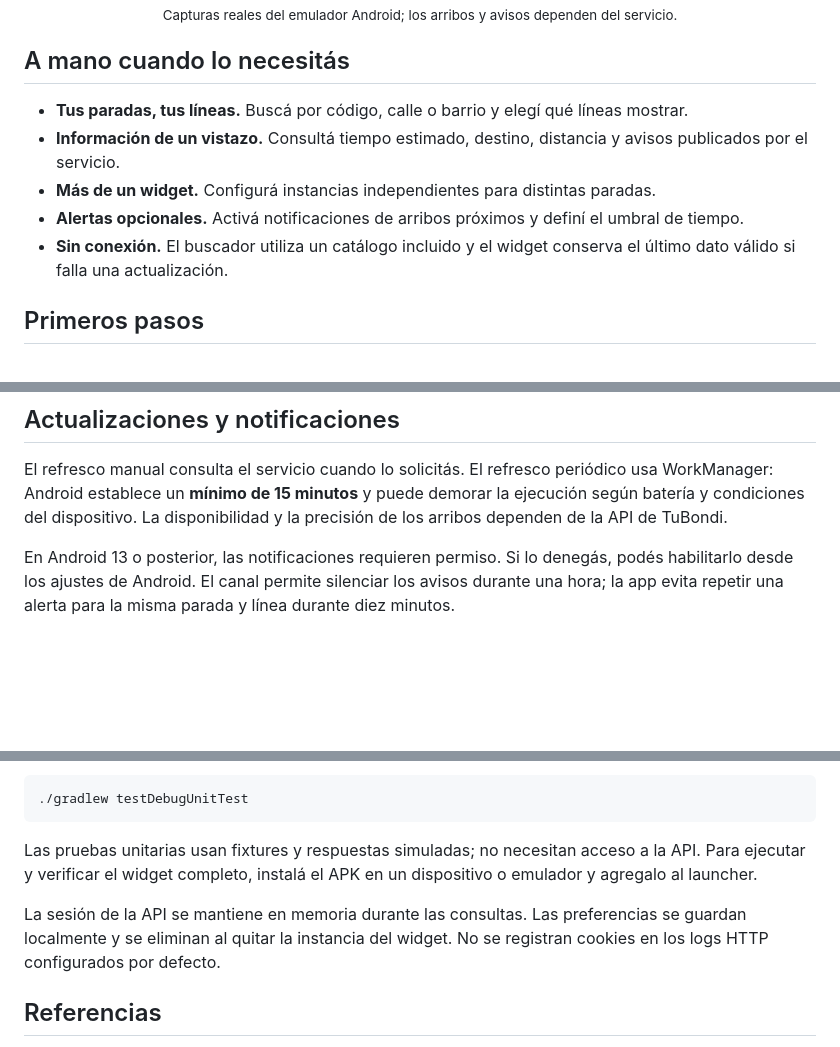
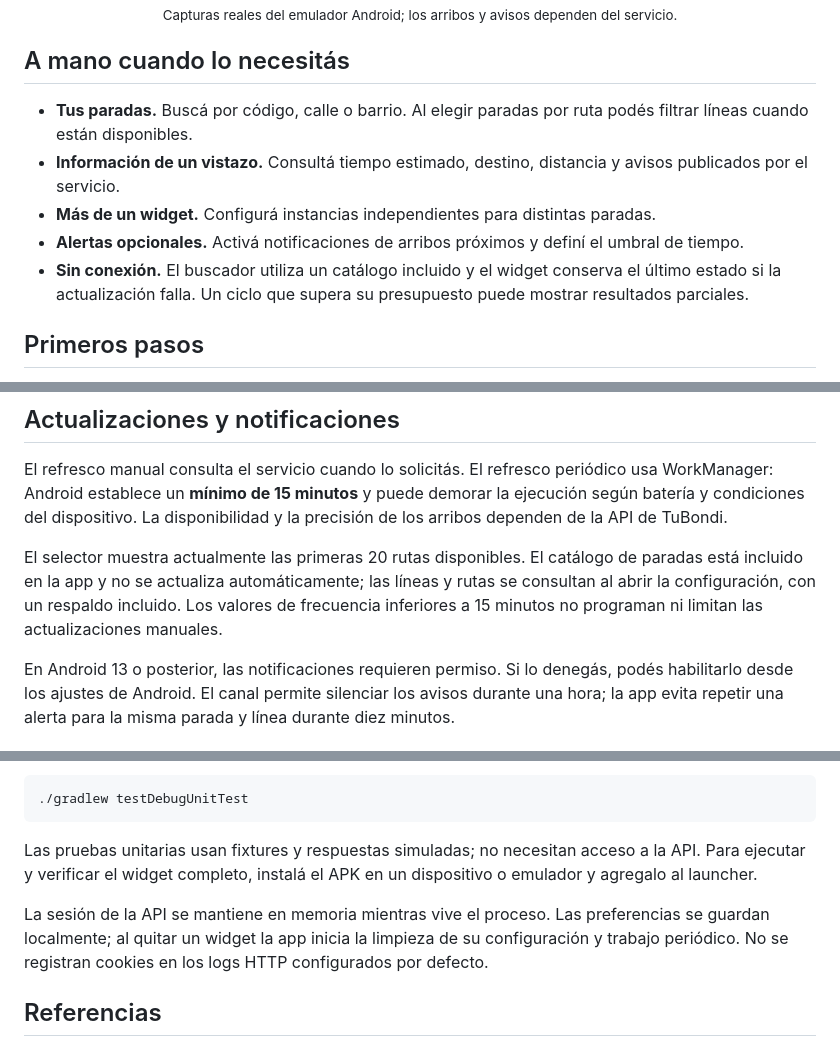
Before and after one commit to LucioB16/Tu-Bondi-Tracker-Widget, a Markdown page: README.md, 3 parts joined by grey strips. GitHub-like rendering; blank space fills up the shorter version.

Commit message:
docs: aclarar limitaciones actuales del widget

```diff
--- a/README.md
+++ b/README.md
@@ -13,11 +13,11 @@ Elegí tus paradas y consultá arribos, destinos y avisos sin abrir el navegador
 
 ## A mano cuando lo necesitás
 
-- **Tus paradas, tus líneas.** Buscá por código, calle o barrio y elegí qué líneas mostrar.
+- **Tus paradas.** Buscá por código, calle o barrio. Al elegir paradas por ruta podés filtrar líneas cuando están disponibles.
 - **Información de un vistazo.** Consultá tiempo estimado, destino, distancia y avisos publicados por el servicio.
 - **Más de un widget.** Configurá instancias independientes para distintas paradas.
 - **Alertas opcionales.** Activá notificaciones de arribos próximos y definí el umbral de tiempo.
-- **Sin conexión.** El buscador utiliza un catálogo incluido y el widget conserva el último dato válido si falla una actualización.
+- **Sin conexión.** El buscador utiliza un catálogo incluido y el widget conserva el último estado si la actualización falla. Un ciclo que supera su presupuesto puede mostrar resultados parciales.
 
 ## Primeros pasos
 
@@ -42,6 +42,8 @@ En Windows usá `gradlew.bat assembleDebug`. El APK de depuración queda en `app
 
 El refresco manual consulta el servicio cuando lo solicitás. El refresco periódico usa WorkManager: Android establece un **mínimo de 15 minutos** y puede demorar la ejecución según batería y condiciones del dispositivo. La disponibilidad y la precisión de los arribos dependen de la API de TuBondi.
 
+El selector muestra actualmente las primeras 20 rutas disponibles. El catálogo de paradas está incluido en la app y no se actualiza automáticamente; las líneas y rutas se consultan al abrir la configuración, con un respaldo incluido. Los valores de frecuencia inferiores a 15 minutos no programan ni limitan las actualizaciones manuales.
+
 En Android 13 o posterior, las notificaciones requieren permiso. Si lo denegás, podés habilitarlo desde los ajustes de Android. El canal permite silenciar los avisos durante una hora; la app evita repetir una alerta para la misma parada y línea durante diez minutos.
 
 ## Desarrollo
@@ -54,7 +56,7 @@ El widget está construido con Kotlin y Jetpack Glance; la configuración y la p
 
 Las pruebas unitarias usan fixtures y respuestas simuladas; no necesitan acceso a la API. Para ejecutar y verificar el widget completo, instalá el APK en un dispositivo o emulador y agregalo al launcher.
 
-La sesión de la API se mantiene en memoria durante las consultas. Las preferencias se guardan localmente y se eliminan al quitar la instancia del widget. No se registran cookies en los logs HTTP configurados por defecto.
+La sesión de la API se mantiene en memoria mientras vive el proceso. Las preferencias se guardan localmente; al quitar un widget la app inicia la limpieza de su configuración y trabajo periódico. No se registran cookies en los logs HTTP configurados por defecto.
 
 ## Referencias
 
```
